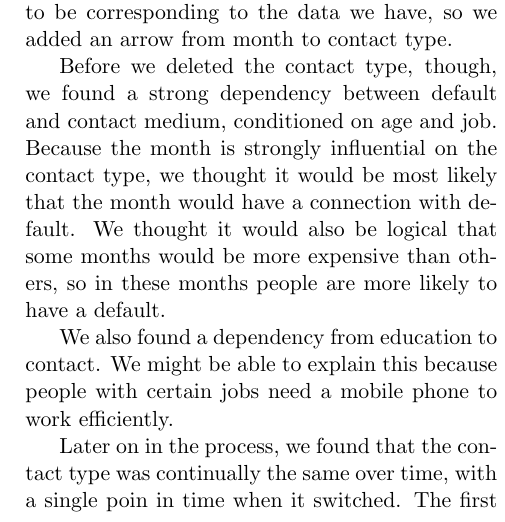
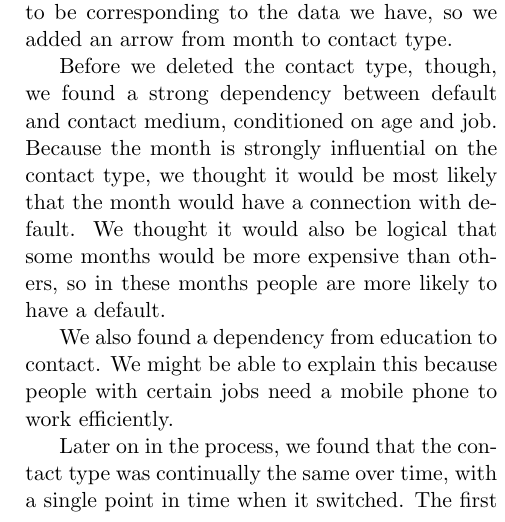
Before and after one commit to lnkuiper/bayesian-networks, a LaTeX document (TeX/DAG-testing-report/report.tex): part of one column of page 3 of 6, cut so that both start at the same text. Compiled offline with pdfLaTeX.

Commit message:
Update report.tex

```diff
--- a/TeX/DAG-testing-report/report.tex
+++ b/TeX/DAG-testing-report/report.tex
@@ -136,7 +136,7 @@ explain this because people with certain jobs need a mobile phone to work
 efficiently.
 
 Later on in the process, we found that the contact type was
-continually the same over time, with a single poin in time when it switched. The first two years of the data collection was done
+continually the same over time, with a single point in time when it switched. The first two years of the data collection was done
 via landline, while the last three years all calls were made via a mobile phone.
 We finally decided to delete the contact type altogether.
 
```
